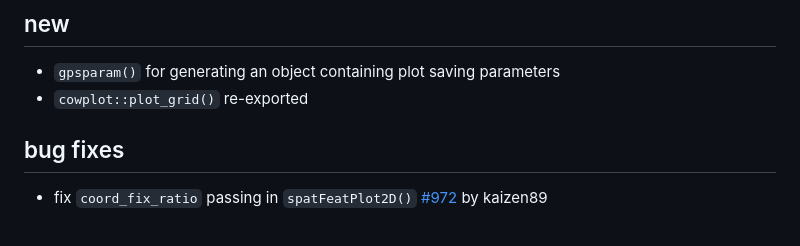
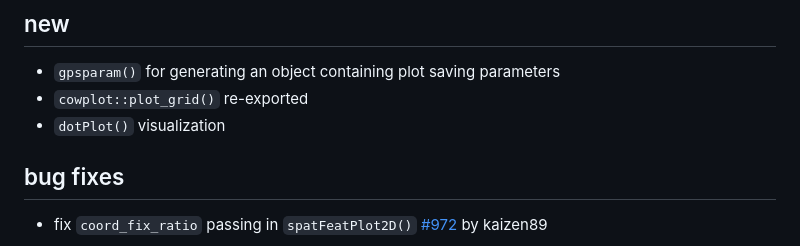
Before and after one commit to jiajic/GiottoVisuals, a Markdown page: NEWS.md, the part around the change. Rendered like a GitHub page.

Commit message:
chore: update news

```diff
--- a/NEWS.md
+++ b/NEWS.md
@@ -4,6 +4,7 @@
 ## new
 - `gpsparam()` for generating an object containing plot saving parameters
 - `cowplot::plot_grid()` re-exported
+- `dotPlot()` visualization
 
 ## bug fixes
 - fix `coord_fix_ratio` passing in `spatFeatPlot2D()` [#972](https://github.com/drieslab/Giotto/issues/972) by kaizen89
```
